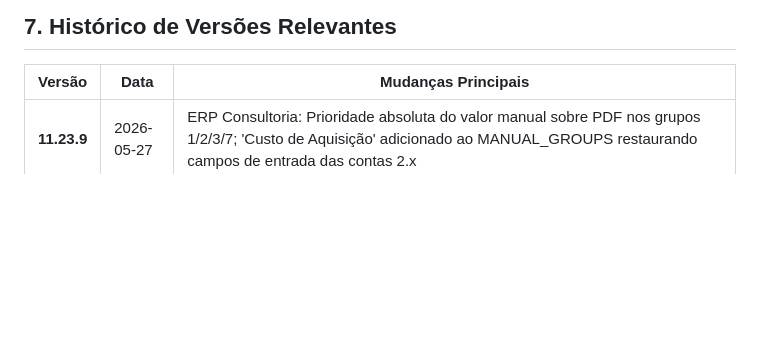
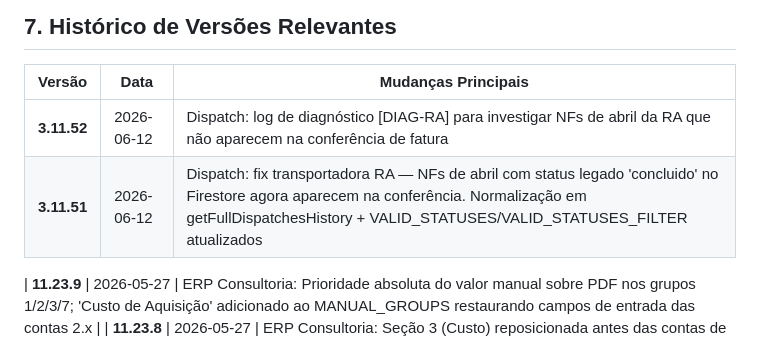
Before and after one commit to parreirapaulohenrique-hash/parreirasistemas, a Markdown page: platform/NOVO_AGENTE.md, the part around the change. Rendered like a GitHub page; blank space fills up the shorter version.

Commit message:
docs: atualiza NOVO_AGENTE.md com historico v3.11.51 e v3.11.52 (Passo 2 do POP)

```diff
--- a/platform/NOVO_AGENTE.md
+++ b/platform/NOVO_AGENTE.md
@@ -296,6 +296,9 @@ Bem-vindo ao desenvolvimento! Siga as diretrizes, respeite o processo de deploy
 
 | Versão | Data | Mudanças Principais |
 |---|---|---|
+| **3.11.52** | 2026-06-12 | Dispatch: log de diagnóstico [DIAG-RA] para investigar NFs de abril da RA que não aparecem na conferência de fatura |
+| **3.11.51** | 2026-06-12 | Dispatch: fix transportadora RA — NFs de abril com status legado 'concluido' no Firestore agora aparecem na conferência. Normalização em getFullDispatchesHistory + VALID_STATUSES/VALID_STATUSES_FILTER atualizados |
+
 | **11.23.9** | 2026-05-27 | ERP Consultoria: Prioridade absoluta do valor manual sobre PDF nos grupos 1/2/3/7; 'Custo de Aquisição' adicionado ao MANUAL_GROUPS restaurando campos de entrada das contas 2.x |
 | **11.23.8** | 2026-05-27 | ERP Consultoria: Seção 3 (Custo) reposicionada antes das contas de custo; matching PDF/Excel por código exato (aliases removidos); edição inline de códigos desativada; botão Auto-Vincular sempre visível; dropdown Grupo corrigido no modal de vinculação |
 | **11.23.4** | 2026-05-25 | ERP Consultoria: Excel parser seleciona automaticamente a aba correspondente ao período do dashboard (ex: MARÇO, MAR, 03) |
```
